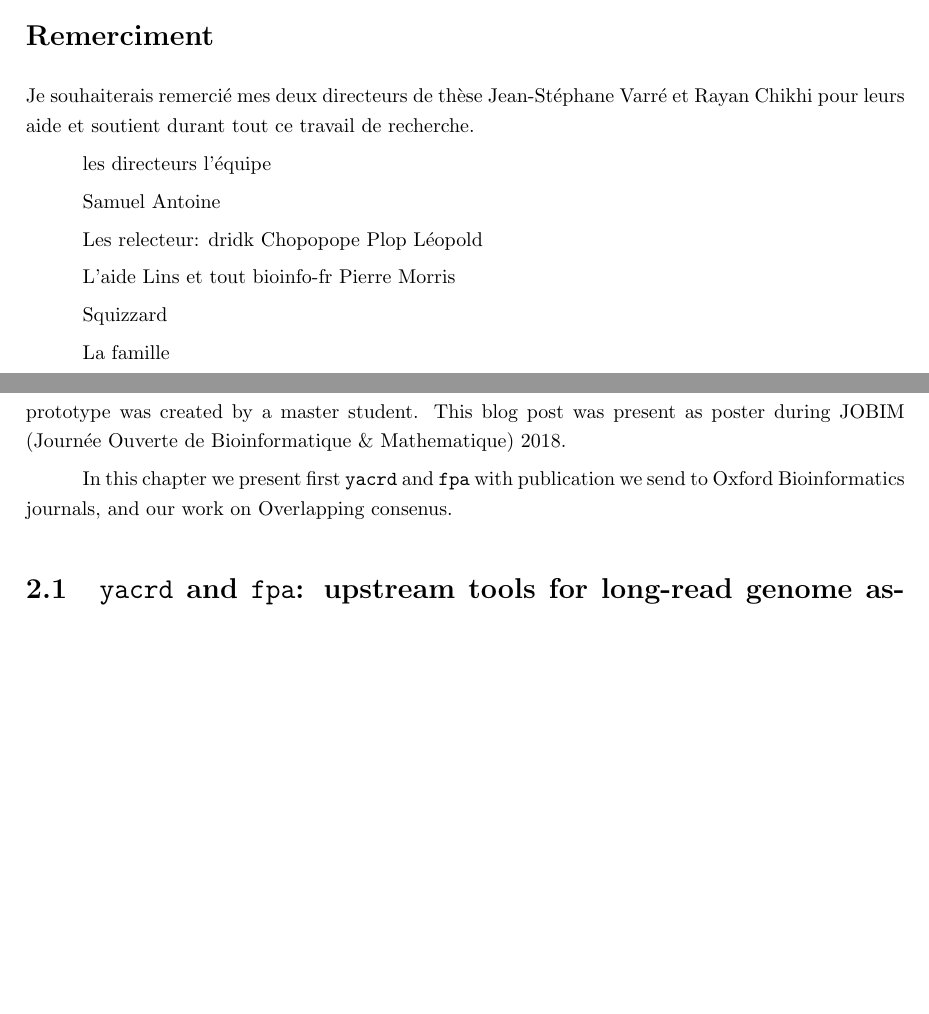
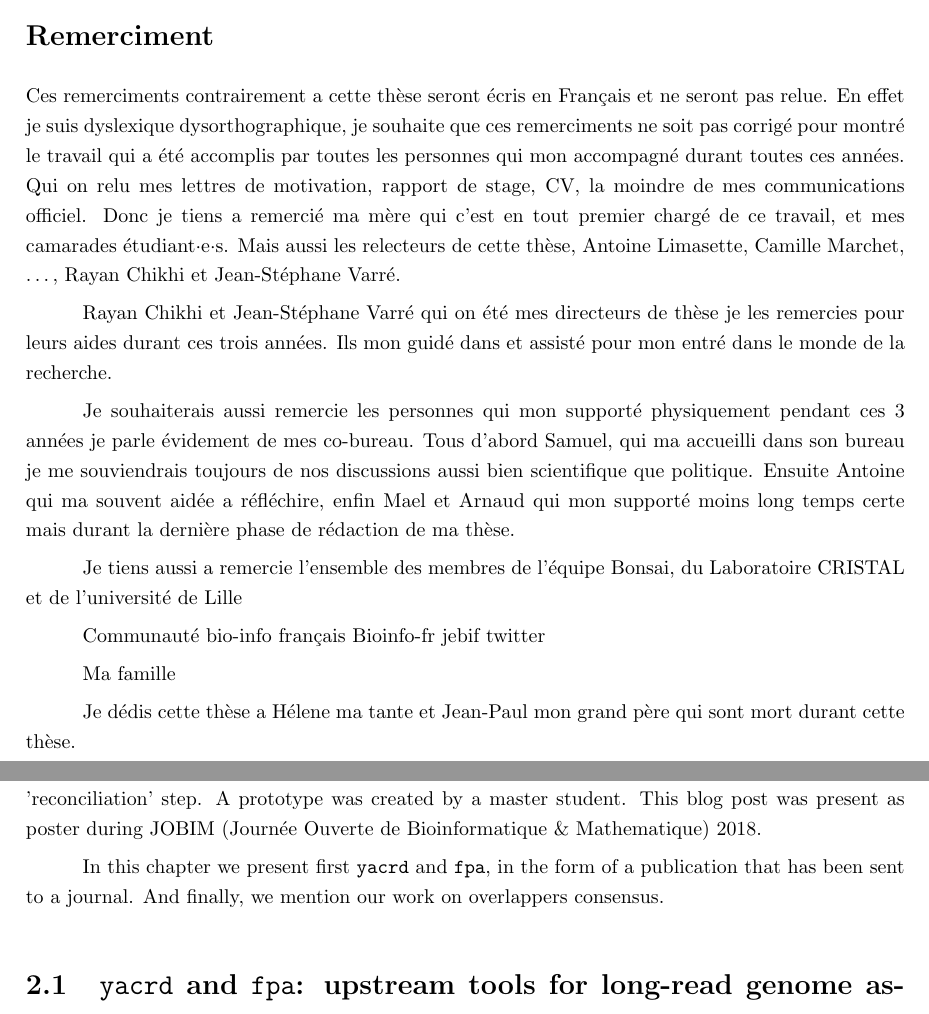
Before and after one commit to natir/thesis, a LaTeX thesis (main.tex, which reads acknowledgement.tex, preassembly.tex): two parts of pages 4 and 26 of 130, joined at a grey line, cut so that both start at the same text, the shorter picture padded with empty space. Compiled offline with pdfLaTeX.

Commit message:
Ajout remerciment et correction rayan

```diff
--- a/acknowledgement.tex
+++ b/acknowledgement.tex
@@ -5,26 +5,19 @@
 \section*{Remerciment}
 \markboth{\MakeUppercase Remerciment}{\MakeUppercase Remerciment}%
 
-Je souhaiterais remercié mes deux directeurs de thèse Jean-Stéphane Varré et Rayan Chikhi pour leurs aide et soutient  durant tout ce travail de recherche.
+Ces remerciments contrairement a cette thèse seront écris en Français et ne seront pas relue. En effet je suis dyslexique dysorthographique, je souhaite que ces remerciments ne soit pas corrigé pour montré le travail qui a été accomplis par toutes les personnes qui mon accompagné durant toutes ces années. Qui on relu mes lettres de motivation, rapport de stage, CV, la moindre de mes communications officiel. Donc je tiens a remercié ma mère qui c'est en tout premier chargé de ce travail, et mes camarades étudiant·e·s. Mais aussi les relecteurs de cette thèse, Antoine Limasette, Camille Marchet, …, Rayan Chikhi et Jean-Stéphane Varré.
 
-les directeurs
-l'équipe
+Rayan Chikhi et Jean-Stéphane Varré qui on été mes directeurs de thèse je les remercies pour leurs aides durant ces trois années. Ils mon guidé dans et assisté pour mon entré dans le monde de la recherche.
 
-Samuel
-Antoine
+Je souhaiterais aussi remercie les personnes qui mon supporté physiquement pendant ces 3 années je parle évidement de mes co-bureau. Tous d'abord Samuel, qui ma accueilli dans son bureau je me souviendrais toujours de nos discussions aussi bien scientifique que politique. Ensuite Antoine qui ma souvent aidée a réfléchire, enfin Mael et Arnaud qui mon supporté moins long temps certe mais durant la dernière phase de rédaction de ma thèse.
 
-Les relecteur:
-dridk
-Chopopope
-Plop
-Léopold
+Je tiens aussi a remercie l'ensemble des membres de l'équipe Bonsai, du Laboratoire CRISTAL et de l'université de Lille
 
-L'aide
-Lins et tout bioinfo-fr
-Pierre Morris
 
-Squizzard
+Communauté bio-info français Bioinfo-fr jebif twitter
 
-La famille
+Ma famille
+
+Je dédis cette thèse a Hélene ma tante et Jean-Paul mon grand père qui sont mort durant cette thèse.
 
 \end{document}
--- a/preassembly.tex
+++ b/preassembly.tex
@@ -29,10 +29,10 @@ In \cite{ovl_bench} \citeauthor{ovl_bench} compare state of the art of overlappe
     \label{preassembly:tab:ovl_result}
 \end{table}
 
-In the blog post "State-of-the-art long reads overlapper-compare" \footnote{\url{https://blog.pierre.marijon.fr/long-reads-overlapper-compare/}} we take same data as \cite{ovl_bench} but we didn't search if overlapper found good and wrong overlap we search if they found the same overlap. There were differences large enough to justify the idea of creating an overlap reconciler a prototype was created by a master student.
+In the blog post "State-of-the-art long reads overlappers comparison" \footnote{\url{https://blog.pierre.marijon.fr/long-reads-overlapper-compare/}} we take  the same data as \cite{ovl_bench} but we didn't care if the overlappers found 'right' or 'wrong' overlaps. Instead we search if they found the same overlaps. There were differences large enough to justify the idea of creating an overlap 'reconciliation' step. A prototype was created by a master student.
 This blog post was present as poster during JOBIM (Journée Ouverte de Bioinformatique \& Mathematique) 2018.
 
-In this chapter we present first \yacrd and \fpa with publication we send to Oxford Bioinformatics journals, and our work on Overlapping consenus.
+In this chapter we present first \yacrd and \fpa, in the form of a publication that has been sent to a journal. And finally, we mention our work on overlappers consensus.
 
 \subfile{paper/yacrd_fpa.tex}
 %\includepdf[pages=-]{paper/yacrd_fpa.pdf}
```
Also changed, not shown: conclusion.tex (+6 -6 lines), preassembly.tex (12 more changed lines).
